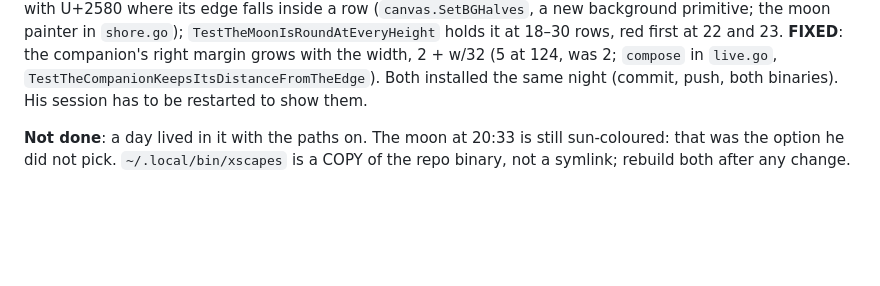
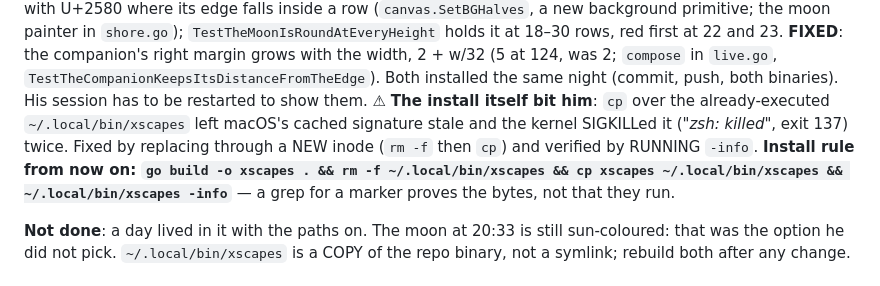
Before and after one commit to donlucasx/xscapes, a Markdown page: RESUME.md, the part around the change. GitHub-like rendering; blank space fills up the shorter version.

Commit message:
Note the install rule: replace the installed binary through a new inode, or macOS kills it
Co-Authored-By: Claude Fable 5.1 <noreply@anthropic.com>

```diff
--- a/RESUME.md
+++ b/RESUME.md
@@ -75,6 +75,11 @@ moon painter in `shore.go`); `TestTheMoonIsRoundAtEveryHeight` holds it at 18–
 22 and 23. **FIXED**: the companion's right margin grows with the width, 2 + w/32 (5 at 124, was
 2; `compose` in `live.go`, `TestTheCompanionKeepsItsDistanceFromTheEdge`). Both installed the same
 night (commit, push, both binaries). His session has to be restarted to show them.
+⚠ **The install itself bit him**: `cp` over the already-executed `~/.local/bin/xscapes` left macOS's
+cached signature stale and the kernel SIGKILLed it (*"zsh: killed"*, exit 137) twice. Fixed by
+replacing through a NEW inode (`rm -f` then `cp`) and verified by RUNNING `-info`. **Install rule
+from now on: `go build -o xscapes . && rm -f ~/.local/bin/xscapes && cp xscapes ~/.local/bin/xscapes
+&& ~/.local/bin/xscapes -info`** — a grep for a marker proves the bytes, not that they run.
 
 **Not done**: a day lived in it with the paths on. The moon at 20:33 is still sun-coloured:
 that was the option he did not pick. `~/.local/bin/xscapes` is a COPY of the repo binary, not
```
